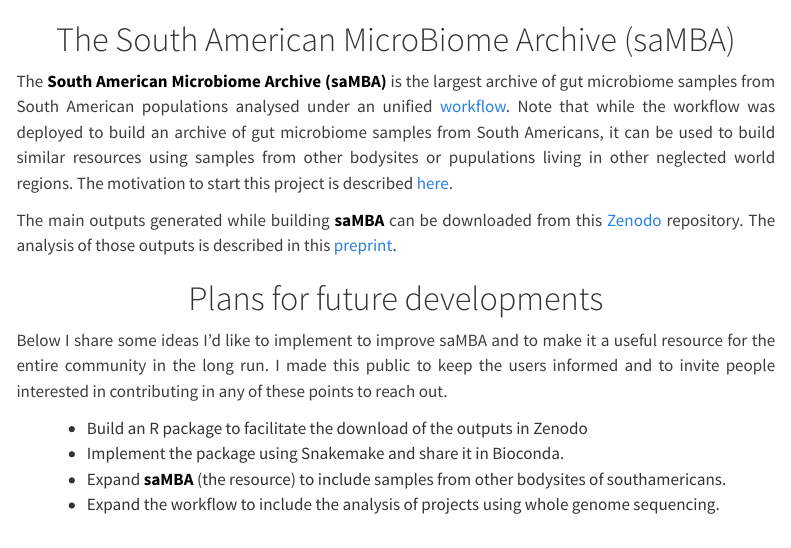
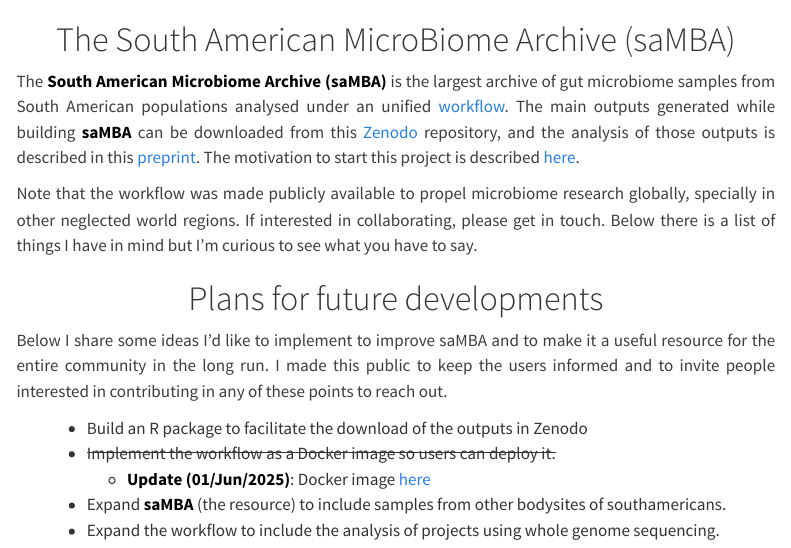
Before and after one commit to Benjamin-Valderrama/Benjamin-Valderrama.github.io, a Quarto document (saMBA.qmd): the page in a window 1100 px wide, from its top. Rendered offline with R 4.5, knitr and Pandoc in place of Quarto, with nearby package versions; menus at the side of the page are left out.

Commit message:
update samba tab

```diff
--- a/saMBA.qmd
+++ b/saMBA.qmd
@@ -5,17 +5,18 @@ css: styles.css
 
 # The South American MicroBiome Archive (saMBA)
 
-The [South American Microbiome Archive (saMBA)]{.my_bold} is the largest archive of gut microbiome samples from South American populations analysed under an unified [workflow](https://github.com/Benjamin-Valderrama/saMBA-pipeline). Note that while the workflow was deployed to build an archive of gut microbiome samples from South Americans, it can be used to build similar resources using samples from other bodysites or pupulations living in other neglected world regions. The motivation to start this project is described [here](https://github.com/Benjamin-Valderrama/saMBA-pipeline/wiki/00.-About-the-project).
+The [South American Microbiome Archive (saMBA)]{.my_bold} is the largest archive of gut microbiome samples from South American populations analysed under an unified [workflow](https://github.com/Benjamin-Valderrama/saMBA-pipeline). The main outputs generated while building [saMBA]{.my_bold} can be downloaded from this [Zenodo](https://zenodo.org/records/15050380) repository, and the analysis of those outputs is described in this [preprint](https://www.biorxiv.org/content/10.1101/2025.04.03.647034v1). The motivation to start this project is described [here](https://github.com/Benjamin-Valderrama/saMBA-pipeline/wiki/00.-About-the-project).
 
-The main outputs generated while building [saMBA]{.my_bold} can be downloaded from this [Zenodo](https://zenodo.org/records/15050380) repository. The analysis of those outputs is described in this [preprint](https://www.biorxiv.org/content/10.1101/2025.04.03.647034v1).
+Note that the workflow was made publicly available to propel microbiome research globally, specially in other neglected world regions. If interested in collaborating, please get in touch. Below there is a list of things I have in mind but I'm curious to see what you have to say.
 
 # Plans for future developments
 
 Below I share some ideas I'd like to implement to improve saMBA and to make it a useful resource for the entire community in the long run. I made this public to keep the users informed and to invite people interested in contributing in any of these points to reach out.
 
-:::{.bullet-list}
-- Build an R package to facilitate the download of the outputs in Zenodo
-- Implement the package using Snakemake and share it in Bioconda.
-- Expand [saMBA]{.my_bold} (the resource) to include samples from other bodysites of southamericans.
-- Expand the workflow to include the analysis of projects using whole genome sequencing.
+::: bullet-list
+-   Build an R package to facilitate the download of the outputs in Zenodo
+-   ~~Implement the workflow as a Docker image so users can deploy it.~~
+    -   [Update (01/Jun/2025)]{.my_bold}: Docker image [here](https://hub.docker.com/repository/docker/bvalderrama/samba/general)
+-   Expand [saMBA]{.my_bold} (the resource) to include samples from other bodysites of southamericans.
+-   Expand the workflow to include the analysis of projects using whole genome sequencing.
 :::
```
